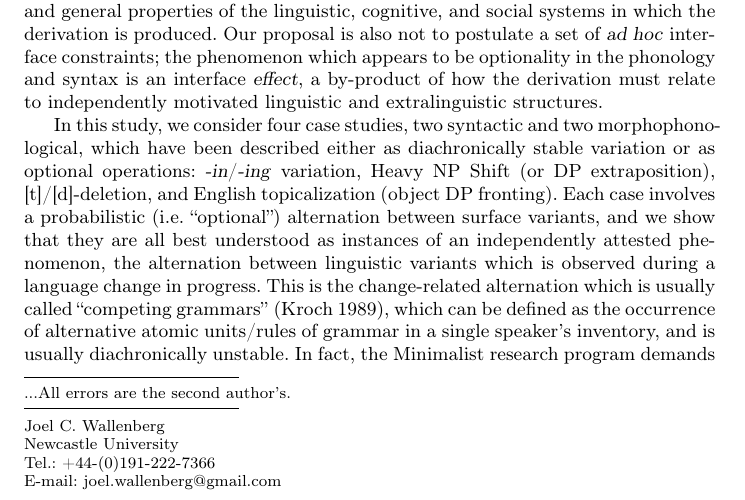
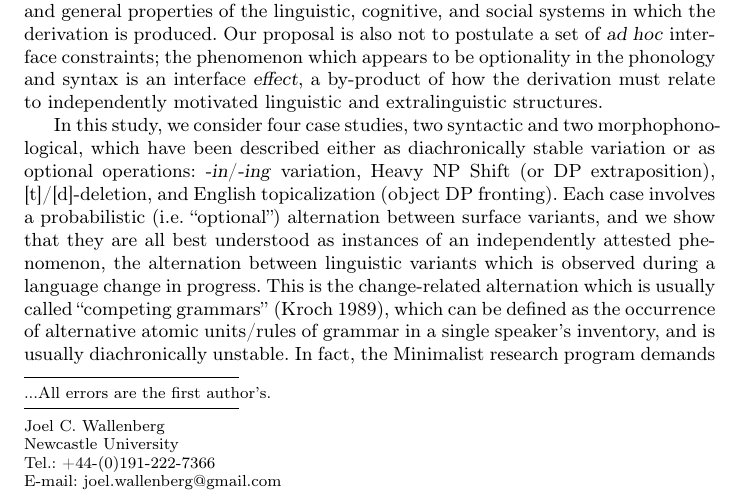
Before and after one commit to joelcw/tyneside, a LaTeX paper (articles/competing_Wallenberg.tex): part of page 1 of 11, cut so that both start at the same text. Compiled offline with pdfLaTeX.

Commit message:
minor errors

```diff
--- a/articles/competing_Wallenberg.tex
+++ b/articles/competing_Wallenberg.tex
@@ -65,7 +65,7 @@ grestore
 \begin{document}
 
 \title{Optionality is Stable Variation is Competing Grammars
-\thanks{...All errors are the second author's.}}
+\thanks{...All errors are the first author's.}}
 %\subtitle{Do you have a subtitle?\\ If so, write it here}
 
 %\titlerunning{Short form of title}        % if too long for running head
```
